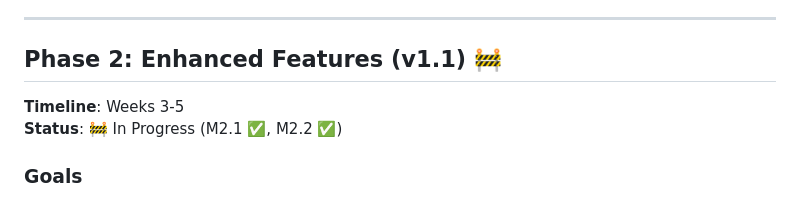
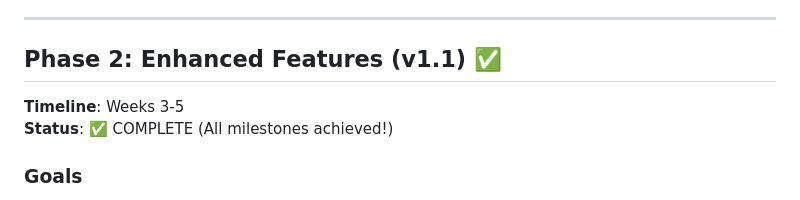
Before and after one commit to JonSvitna/FitnessCRM, a Markdown page: ROADMAP.md, the part around one of its changes. GitHub-like rendering.

```diff
--- a/ROADMAP.md
+++ b/ROADMAP.md
@@ -66,10 +66,10 @@ This roadmap outlines the planned development phases for Fitness CRM, transformi
 
 ---
 
-## Phase 2: Enhanced Features (v1.1) 🚧
+## Phase 2: Enhanced Features (v1.1) ✅
 
 **Timeline**: Weeks 3-5
-**Status**: 🚧 In Progress (M2.1 ✅, M2.2 ✅)
+**Status**: ✅ COMPLETE (All milestones achieved!)
 
 ### Goals
 - Improve user experience
```
Also changed, not shown: other parts of ROADMAP.md (+45 -39 lines).
